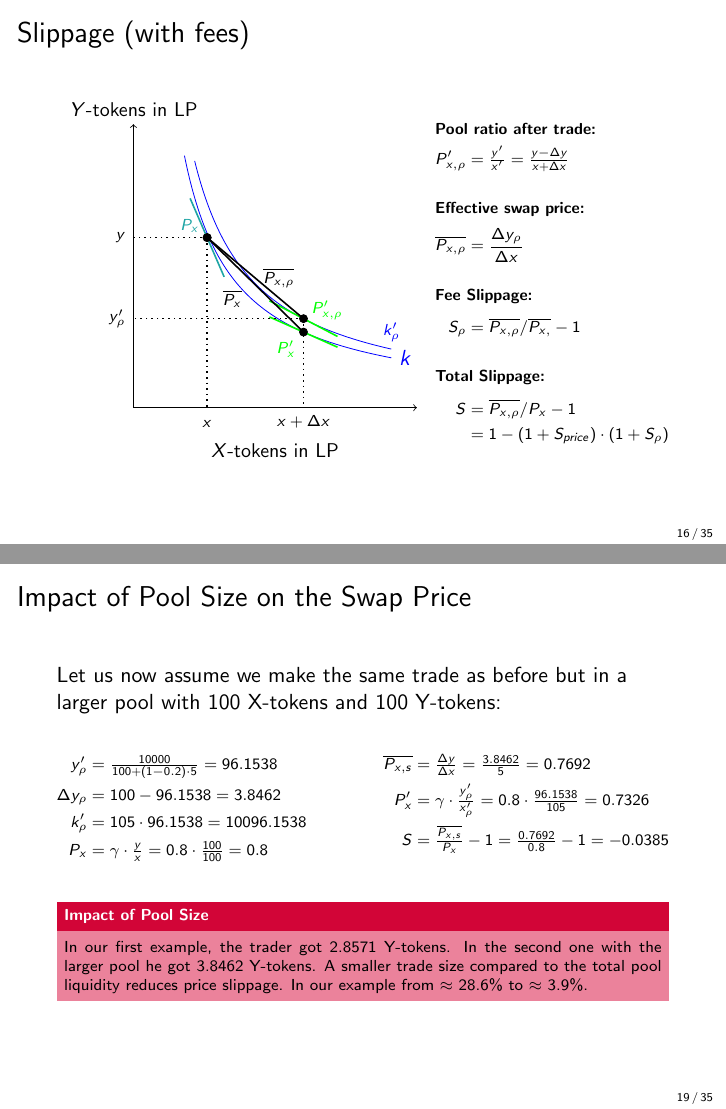
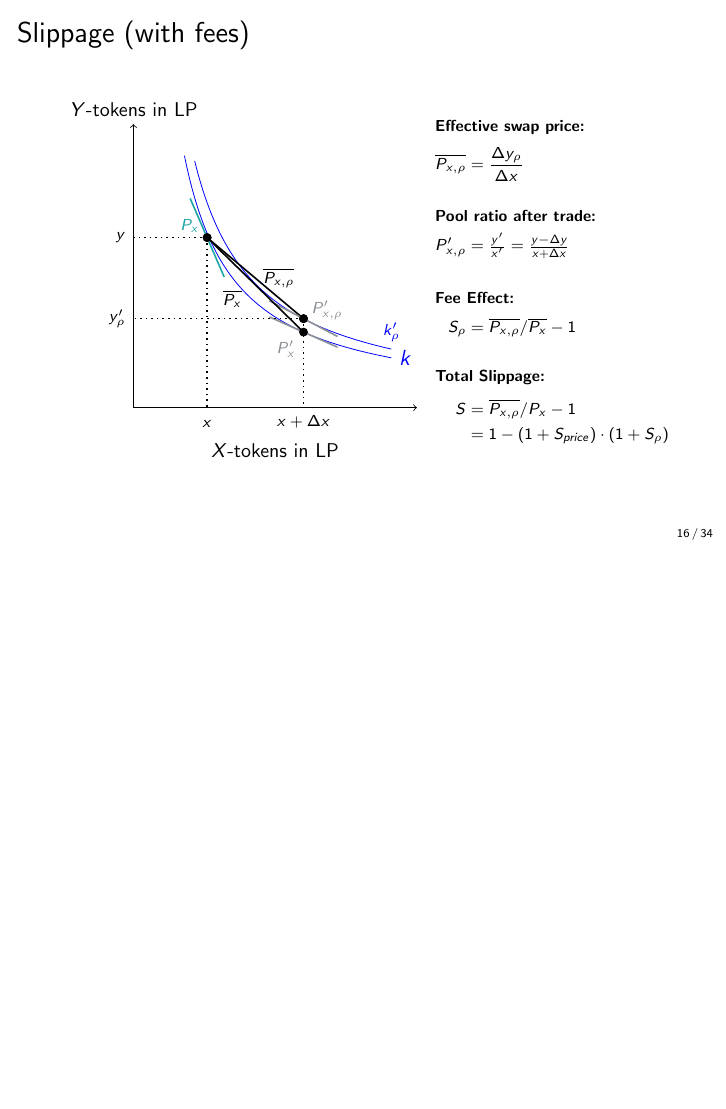
Before and after one commit to cifunibas/Smart-Contracts-DeFi, LaTeX slides (slides/dex-protocols.tex, which reads assets/figures/slippage_with_fees.tex): pages 46 and 62 of 105 before the commit and page 46 of 97 after it, the two joined at a grey line, the shorter picture padded with empty space. Compiled offline with pdfLaTeX; a LaTeX package or settings file that is missing is left out.

Commit message:
removed larger pool example, changed colors

```diff
--- a/assets/figures/slippage_with_fees.tex
+++ b/assets/figures/slippage_with_fees.tex
@@ -44,13 +44,14 @@
 		\draw[dotted,thick] (3,1.57) -- (3,0) node[below]{\scriptsize{${x+\Delta x}$}};
 		\draw[dotted,thick] (3,1.57) -- (0,1.57) node[left]{\scriptsize{$y'_\rho$}};
 
-		% Pool ratio after trade with fees
-		\draw[-, thick, green] (2.4,1.884) -- (3.6,1.256) node[midway, right, yshift=0.15cm]{\scriptsize $P'_{x,\rho}$};
-			\draw[fill=black] (3,1.57) circle(2pt);
+		% Effective swap price with fees
+		\draw[-, thick] (1.3,3) -- (3,1.57) node[midway, right]{\scriptsize $\overline{P_{x,\rho}}$};
+		\draw[fill=black] (3,1.57) circle(2pt);
 	}
 	\uncover<3->{
-		% Effective swap price with fees
-		\draw[-, thick] (1.3,3) -- (3,1.57) node[midway, right]{\scriptsize $\overline{P_{x,\rho}}$};
+		% Pool ratio after trade with fees
+		\draw[-, thick, softanthracite] (2.4,1.884) -- (3.6,1.256) node[midway, right, yshift=0.15cm]{\scriptsize $P'_{x,\rho}$};
+		\draw[fill=black] (3,1.57) circle(2pt);
 
 	}
 	\uncover<4->{
--- a/slides/dex-protocols.tex
+++ b/slides/dex-protocols.tex
@@ -310,16 +310,16 @@ Constant Product Function:
 				S_{price} &= \overline{P_{x}}/P_x - 1
 			}
 			\only<2->{
+				\intertext{ \textbf{Effective swap price:} \vspace{-0.2cm}}
+				\overline{P_{x,\rho}} &= \frac{\Delta y_\rho}{\Delta x}
+			}
+			\only<3->{
 				\intertext{ \textbf{Pool ratio after trade:} \vspace{-0.2cm}}
 				P'_{x,\rho} &= \tfrac{y'}{x'} = \tfrac{y-\Delta y}{x+\Delta x}
 			}
-			\only<3->{
-				\intertext{ \textbf{Effective swap price:} \vspace{-0.2cm}}
-				\overline{P_{x,\rho}} &= \frac{\Delta y_\rho}{\Delta x}
-			}
 			\only<4->{
-				\intertext{ \textbf{Fee Slippage:} \vspace{-0.2cm}}
-				S_\rho &= \overline{P_{x,\rho}} / \overline{P_{x,}} - 1
+				\intertext{ \textbf{Fee Effect:} \vspace{-0.2cm}}
+				S_\rho &= \overline{P_{x,\rho}} / \overline{P_{x}} - 1
 			}
 			\only<5->{
 				\intertext{ \textbf{Total Slippage:} \vspace{-0.2cm}}
@@ -418,55 +420,6 @@ Constant Product Function:
 }
 \end{frame}
 %%%
-
-
-%%%
-\begin{frame}{Impact of Pool Size on the Swap Price}
-
-Let us now assume we make the same trade as before but in a larger pool with 100 X-tokens and 100 Y-tokens:
-
-	\begin{scriptsize}
-	\begin{minipage}[t]{0.4\textwidth}
-		\begin{align*}
-			\uncover<1->{
-				y'_{\rho} &= \tfrac{10000}{100 + (1-0.2) \cdot 5} = 96.1538 \\
-		 	}
-		 	\uncover<2->{
-			 	\Delta y_{\rho} &= 100 - 96.1538 = 3.8462\\
-			}
-			\uncover<3->{
-		 		k'_{\rho} &= 105 \cdot 96.1538 = 10096.1538\\
-			}
-			\uncover<4->{
-				P_{x} &= \gamma \cdot \tfrac{y}{x} = 0.8 \cdot \tfrac{100}{100} = 0.8 \\
-			}
-		\end{align*}
-	\end{minipage}
-	\hfill
-	\begin{minipage}[t]{0.4\textwidth}
-		\begin{align*}
-			\uncover<5->{
-				\overline{P_{x,s}} &= \tfrac{\Delta y}{\Delta x} = \tfrac{3.8462}{5} = 0.7692\\
-			}
-			\uncover<6->{
-				P'_{x} &= \gamma \cdot \tfrac{y'_\rho}{x'_\rho} = 0.8 \cdot \tfrac{96.1538}{105} = 0.7326 \\
-			}
-			\uncover<7->{
-				S &= \tfrac{\overline{P_{x,s}}}{P_x} - 1 = \tfrac{0.7692}{0.8} - 1 = -0.0385 \\
-			}
-			\end{align*}
-	\end{minipage}
-
-	\end{scriptsize}
-	\uncover<8>{
-		\begin{keytakeaway}{Impact of Pool Size}
-			In our first example, the trader got 2.8571 Y-tokens. In the second one with the larger pool he got 3.8462 Y-tokens. A smaller trade size compared to the total pool liquidity reduces price slippage. In our example from $\approx$ 28.6\% to $\approx$ 3.9\%.
-		\end{keytakeaway}
-	}
-
-\end{frame}
-%%%
-
 
 
 %%%
```
Also changed, not shown: assets/figures/slippage_no_fees.tex (+1 -1 lines), assets/figures/vampire_attack.tex (+2 -2 lines), assets/figures/slippage_with_fees.tex (2 more changed lines), slides/dex-protocols.tex (14 more changed lines).
